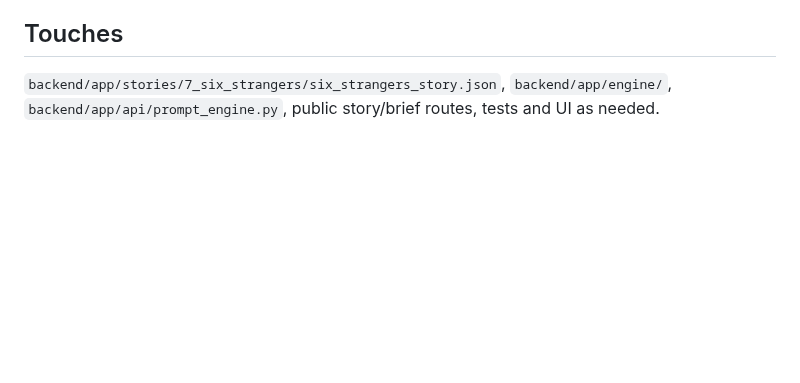
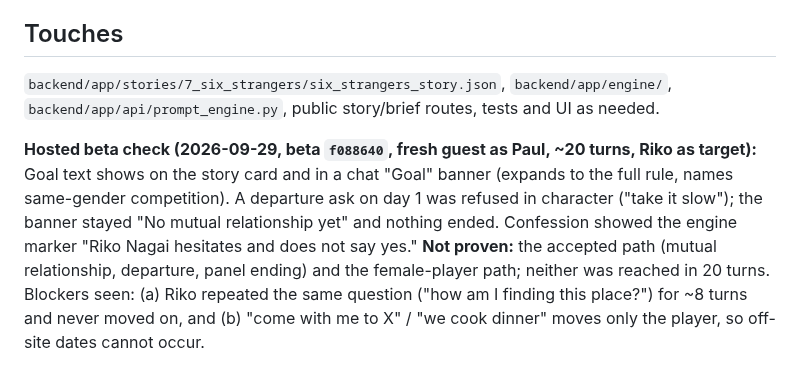
Before and after one commit to flyingabove/mvp_chat, a Markdown page: documentation/backlog/BL-33-terrace-relationship-goal-and-ending.md, the part around the change. GitHub-like rendering; blank space fills up the shorter version.

```diff
--- a/documentation/backlog/BL-33-terrace-relationship-goal-and-ending.md
+++ b/documentation/backlog/BL-33-terrace-relationship-goal-and-ending.md
@@ -19,3 +19,5 @@ Work can ship in stages, but a prose-only goal is not a completed mechanic. The
 
 ## Touches
 `backend/app/stories/7_six_strangers/six_strangers_story.json`, `backend/app/engine/`, `backend/app/api/prompt_engine.py`, public story/brief routes, tests and UI as needed.
+
+**Hosted beta check (2026-09-29, beta `f088640`, fresh guest as Paul, ~20 turns, Riko as target):** Goal text shows on the story card and in a chat "Goal" banner (expands to the full rule, names same-gender competition). A departure ask on day 1 was refused in character ("take it slow"); the banner stayed "No mutual relationship yet" and nothing ended. Confession showed the engine marker "Riko Nagai hesitates and does not say yes." **Not proven:** the accepted path (mutual relationship, departure, panel ending) and the female-player path; neither was reached in 20 turns. Blockers seen: (a) Riko repeated the same question ("how am I finding this place?") for ~8 turns and never moved on, and (b) "come with me to X" / "we cook dinner" moves only the player, so off-site dates cannot occur.
```
Also changed, not shown: documentation/backlog/BL-34-terrace-rivals-with-independent-aims.md (+2 -0 lines).
